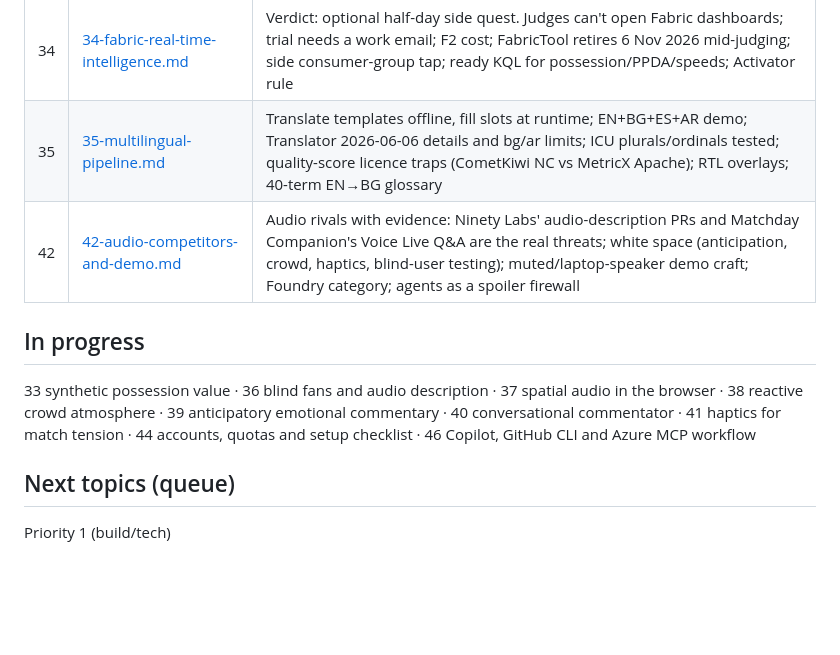
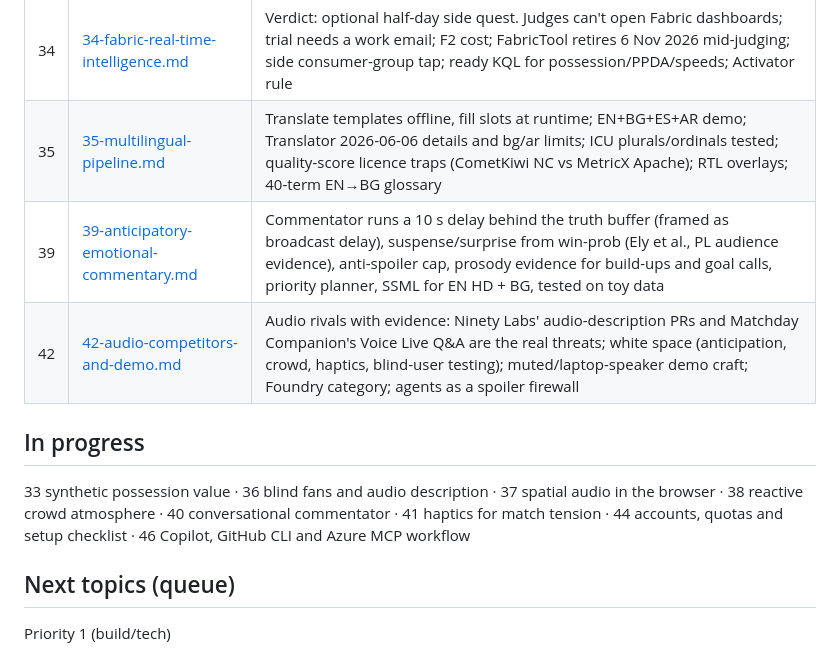
Before and after one commit to nikikrustev/Tely, a Markdown page: stoynev research/INDEX.md, the part around the change. Rendered like a GitHub page; blank space fills up the shorter version.

```diff
--- a/stoynev research/INDEX.md
+++ b/stoynev research/INDEX.md
@@ -69,11 +69,12 @@ ask questions at any time. Research for it: 36–42 (in progress), plus 27 (voic
 | 32 | [32-accessible-responsive-viewer.md](32-accessible-responsive-viewer.md) | WCAG 2.2 for live overlays (contrast plates, hide/freeze, live captions, audio description), tested colour-blind team-colour checker, BBC subtitle rules, throttled aria-live announcer, phone layout, Playwright+axe CI |
 | 34 | [34-fabric-real-time-intelligence.md](34-fabric-real-time-intelligence.md) | Verdict: optional half-day side quest. Judges can't open Fabric dashboards; trial needs a work email; F2 cost; FabricTool retires 6 Nov 2026 mid-judging; side consumer-group tap; ready KQL for possession/PPDA/speeds; Activator rule |
 | 35 | [35-multilingual-pipeline.md](35-multilingual-pipeline.md) | Translate templates offline, fill slots at runtime; EN+BG+ES+AR demo; Translator 2026-06-06 details and bg/ar limits; ICU plurals/ordinals tested; quality-score licence traps (CometKiwi NC vs MetricX Apache); RTL overlays; 40-term EN→BG glossary |
+| 39 | [39-anticipatory-emotional-commentary.md](39-anticipatory-emotional-commentary.md) | Commentator runs a 10 s delay behind the truth buffer (framed as broadcast delay), suspense/surprise from win-prob (Ely et al., PL audience evidence), anti-spoiler cap, prosody evidence for build-ups and goal calls, priority planner, SSML for EN HD + BG, tested on toy data |
 | 42 | [42-audio-competitors-and-demo.md](42-audio-competitors-and-demo.md) | Audio rivals with evidence: Ninety Labs' audio-description PRs and Matchday Companion's Voice Live Q&A are the real threats; white space (anticipation, crowd, haptics, blind-user testing); muted/laptop-speaker demo craft; Foundry category; agents as a spoiler firewall |
 
 ## In progress
 
-33 synthetic possession value · 36 blind fans and audio description · 37 spatial audio in the browser · 38 reactive crowd atmosphere · 39 anticipatory emotional commentary · 40 conversational commentator · 41 haptics for match tension · 44 accounts, quotas and setup checklist · 46 Copilot, GitHub CLI and Azure MCP workflow
+33 synthetic possession value · 36 blind fans and audio description · 37 spatial audio in the browser · 38 reactive crowd atmosphere · 40 conversational commentator · 41 haptics for match tension · 44 accounts, quotas and setup checklist · 46 Copilot, GitHub CLI and Azure MCP workflow
 
 ## Next topics (queue)
 
```
Also changed, not shown: stoynev research/27-voice-speech-and-audio.md (+1 -0 lines), stoynev research/39-anticipatory-emotional-commentary.md (added, +239 -0 lines).
